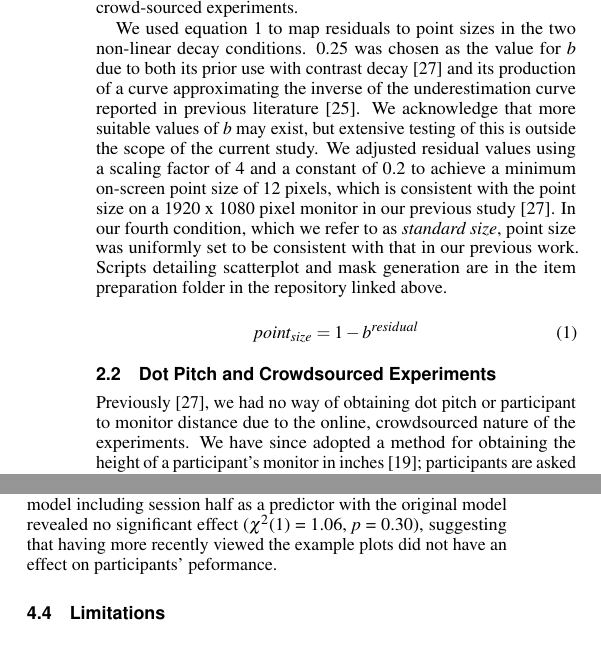
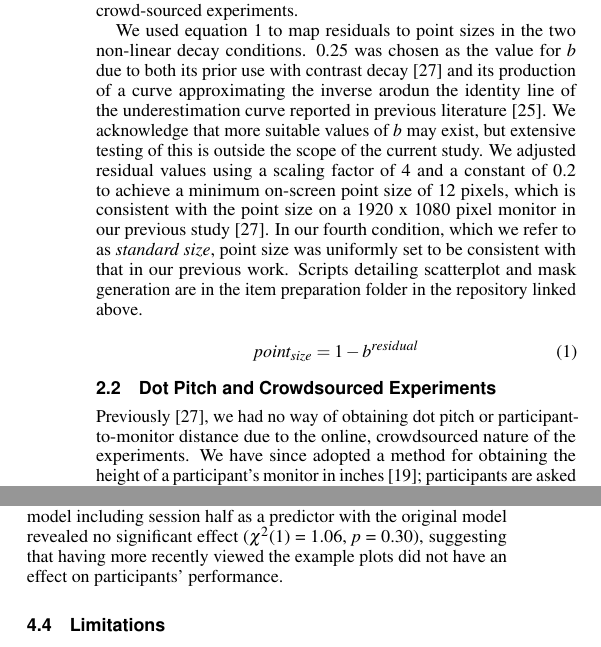
Before and after one commit to gjpstrain/size_and_scatterplots, a LaTeX document (size_and_scatterplots.tex): two parts of the columns of pages 2 and 4 of 5, joined at a grey line, cut so that both start at the same text. The pictures show the PDF file size_and_scatterplots.pdf that the author committed with the source.

Commit message:
new things to change with PW

```diff
--- a/size_and_scatterplots.tex
+++ b/size_and_scatterplots.tex
@@ -263,8 +263,8 @@ precise point sizes and dot pitch in crowd-sourced experiments.
 We used equation 1 to map residuals
 to point sizes in the two non-linear decay conditions. 0.25 was chosen as the
 value for \emph{b} due to both its prior use with contrast decay \cite{strain_2023} and its
-production of a curve approximating the inverse of the underestimation curve reported
-in previous literature \cite{rensink_2017}. We acknowledge that more suitable values of
+production of a curve approximating the inverse arodun the identity line of the
+underestimation curve reported in previous literature \cite{rensink_2017}. We acknowledge that more suitable values of
 \emph{b} may exist, but extensive testing of this is outside the scope of the current study.
 We adjusted residual values using a scaling factor of 4 and a
 constant of 0.2 to achieve a minimum on-screen point size of 12 pixels, which
@@ -544,7 +545,7 @@ applicable findings. Comparing a model including session half as a predictor wit
 original model revealed no significant effect (\(\chi^2\)(1)
 = 1.06, \emph{p} = 0.30),
 suggesting that having more recently viewed the example plots did not have an effect
-on participants' peformance.
+on participants' performance.
 
 \hypertarget{limitations}{%
 \subsection{Limitations}\label{limitations}}
```
Also changed, not shown: size_and_scatterplots.pdf, size_and_scatterplots_files/figure-latex/differences-plot-1.pdf, size_and_scatterplots_files/figure-latex/dot-plot-1.pdf, size_and_scatterplots_files/figure-latex/examples-1.pdf, size_and_scatterplots.tex (5 more changed lines), 1 other file.
